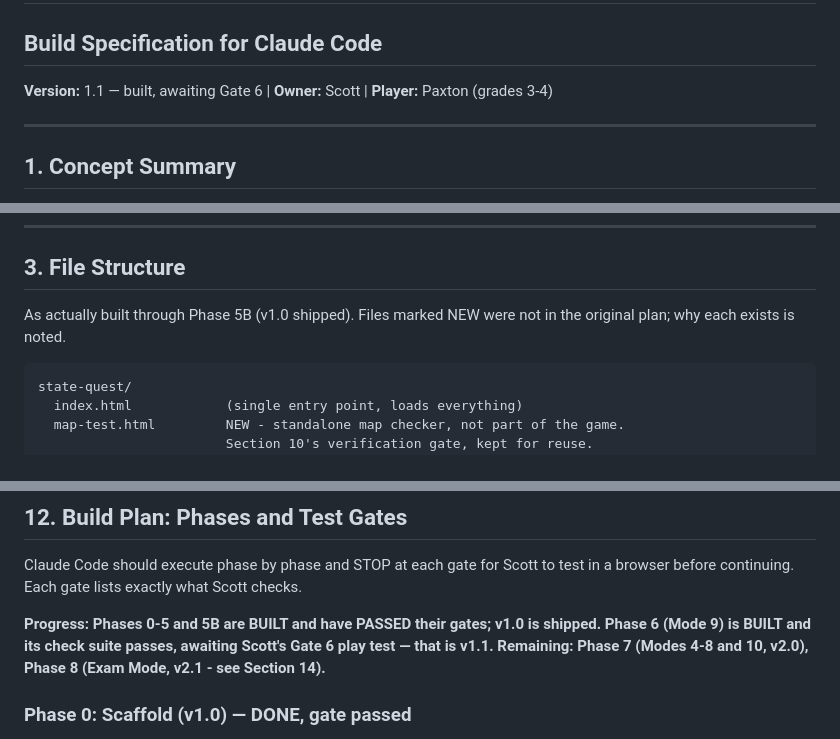
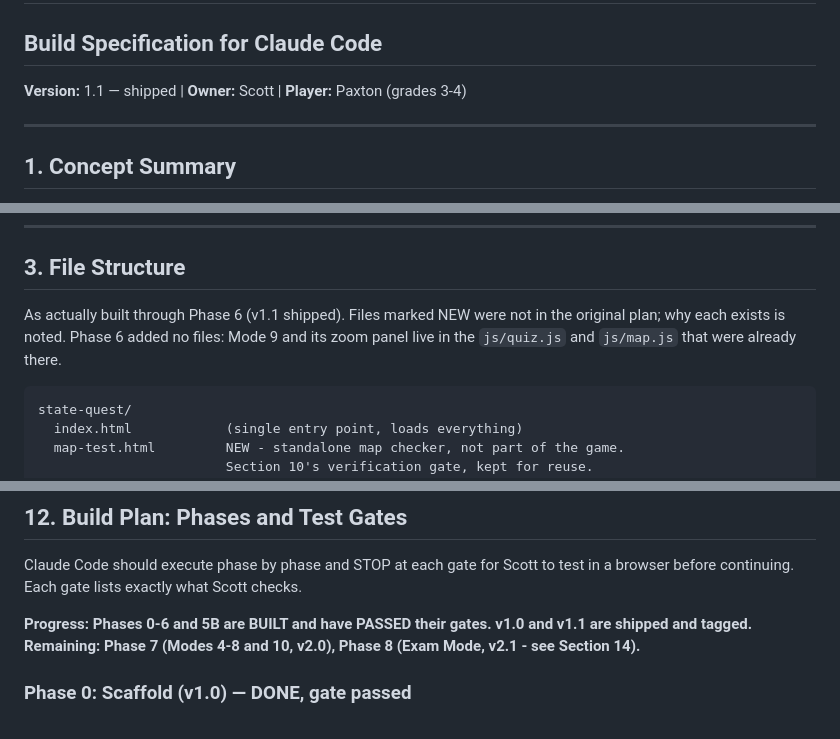
Before and after one commit to Ornate-Pants/study-game, a Markdown page: Claude/SPEC.md, 3 parts joined by grey strips. GitHub-like rendering.

Commit message:
Mark Phase 6 as gate-passed in the spec
Gate 6 was played and passed. Version header, the Section 12
progress line and the Phase 6 heading all said "awaiting"; the file
structure preamble still said Phase 5B.

Co-Authored-By: Claude Opus 5 <noreply@anthropic.com>

````diff
--- a/Claude/SPEC.md
+++ b/Claude/SPEC.md
@@ -1,6 +1,6 @@
 # State Quest: States & Capitals Study Game
 ## Build Specification for Claude Code
-**Version:** 1.1 — built, awaiting Gate 6 | **Owner:** Scott | **Player:** Paxton (grades 3-4)
+**Version:** 1.1 — shipped | **Owner:** Scott | **Player:** Paxton (grades 3-4)
 
 ---
 
@@ -32,7 +32,7 @@ Educational goal: learn all 50 states and capitals, correct spelling included, b
 
 ## 3. File Structure
 
-As actually built through Phase 5B (v1.0 shipped). Files marked NEW were not in the original plan; why each exists is noted.
+As actually built through Phase 6 (v1.1 shipped). Files marked NEW were not in the original plan; why each exists is noted. Phase 6 added no files: Mode 9 and its zoom panel live in the `js/quiz.js` and `js/map.js` that were already there.
 
 ```
 state-quest/
@@ -359,7 +359,7 @@ Move him with the physics body's own reposition, not by setting the drawn shape'
 
 Claude Code should execute phase by phase and STOP at each gate for Scott to test in a browser before continuing. Each gate lists exactly what Scott checks.
 
-**Progress: Phases 0-5 and 5B are BUILT and have PASSED their gates; v1.0 is shipped. Phase 6 (Mode 9) is BUILT and its check suite passes, awaiting Scott's Gate 6 play test — that is v1.1. Remaining: Phase 7 (Modes 4-8 and 10, v2.0), Phase 8 (Exam Mode, v2.1 - see Section 14).**
+**Progress: Phases 0-6 and 5B are BUILT and have PASSED their gates. v1.0 and v1.1 are shipped and tagged. Remaining: Phase 7 (Modes 4-8 and 10, v2.0), Phase 8 (Exam Mode, v2.1 - see Section 14).**
 
 ### Phase 0: Scaffold (v1.0) — DONE, gate passed
 Project structure, `index.html` loading everything via script tags from `file://`, Phaser bundled locally, empty screen state machine (Title -> stub screens), config + full states data file (Appendix A).
````
Also changed, not shown: other parts of Claude/SPEC.md (+1 -1 lines).
